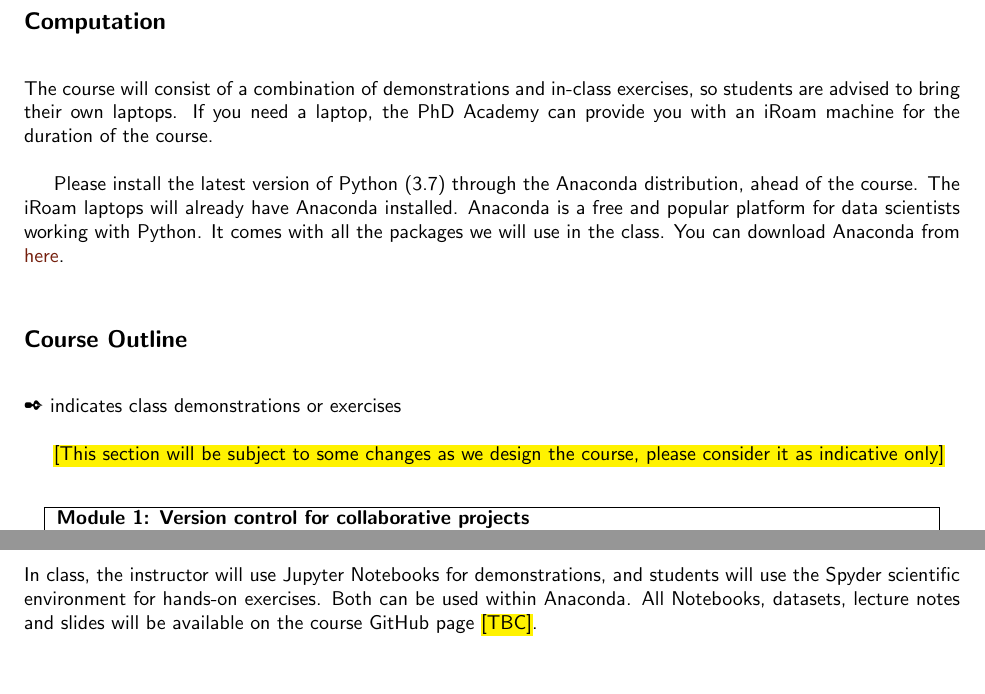
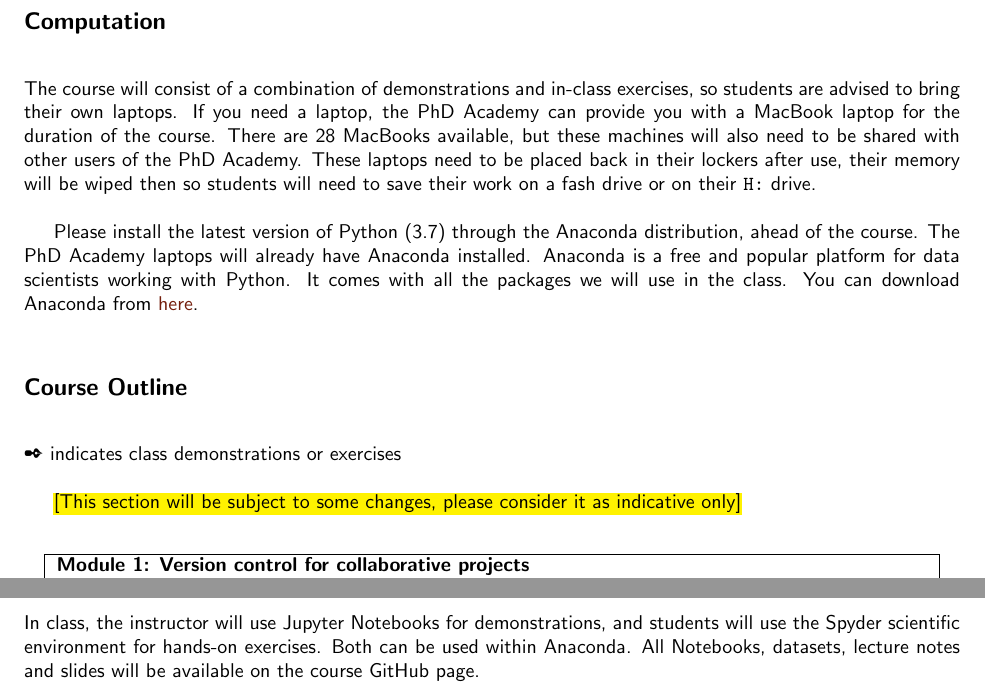
Before and after one commit to arnauddyevre/Python-for-Social-Scientists, a LaTeX document (syllabus.tex): two parts of pages 2 and 3 of 4, joined at a grey line, cut so that both start at the same text. Compiled offline with pdfLaTeX.

Commit message:
Updates from Overleaf

```diff
--- a/syllabus.tex
+++ b/syllabus.tex
@@ -164,9 +164,9 @@ Students should be familiar with the various statistical tools whose implementat
 
 \vspace{0.5cm}
 
-The course will consist of a combination of demonstrations and in-class exercises, so students are advised to bring their own laptops. If you need a laptop, the PhD Academy can provide you with an iRoam machine for the duration of the course.\\
+The course will consist of a combination of demonstrations and in-class exercises, so students are advised to bring their own laptops. If you need a laptop, the PhD Academy can provide you with a MacBook laptop for the duration of the course. There are 28 MacBooks available, but these machines will also need to be shared with other users of the PhD Academy. These laptops need to be placed back in their lockers after use, their memory will be wiped then so students will need to save their work on a fash drive or on their \texttt{H:} drive. \\
 
-Please install the latest version of Python (3.7) through the Anaconda distribution, ahead of the course. The iRoam laptops will already have Anaconda installed. Anaconda is a free and popular platform for data scientists working with Python. It comes with all the packages we will use in the class. You can download Anaconda from \href{https://www.anaconda.com/distribution/}{here}.
+Please install the latest version of Python (3.7) through the Anaconda distribution, ahead of the course. The PhD Academy laptops will already have Anaconda installed. Anaconda is a free and popular platform for data scientists working with Python. It comes with all the packages we will use in the class. You can download Anaconda from \href{https://www.anaconda.com/distribution/}{here}.
 
 \vspace{0.5cm}
 
@@ -176,7 +176,7 @@ Please install the latest version of Python (3.7) through the Anaconda distribut
 
 \ding{50} indicates class demonstrations or exercises\\
 
-\hl{[This section will be subject to some changes as we design the course, please consider it as indicative only]} \\
+\hl{[This section will be subject to some changes, please consider it as indicative only]} \\
 
 \begin{center}
     \begin{tabular}{| p{2.5cm} | p{4cm} p{8cm} |}
@@ -238,7 +238,7 @@ Please install the latest version of Python (3.7) through the Anaconda distribut
 
 \subsection*{Resources}
 
-In class, the instructor will use Jupyter Notebooks for demonstrations, and students will use the Spyder scientific environment for hands-on exercises. Both can be used within Anaconda. All Notebooks, datasets, lecture notes and slides will be available on the course GitHub page \hl{[TBC]}.
+In class, the instructor will use Jupyter Notebooks for demonstrations, and students will use the Spyder scientific environment for hands-on exercises. Both can be used within Anaconda. All Notebooks, datasets, lecture notes and slides will be available on the course GitHub page.
 
 \newpage
 
```
